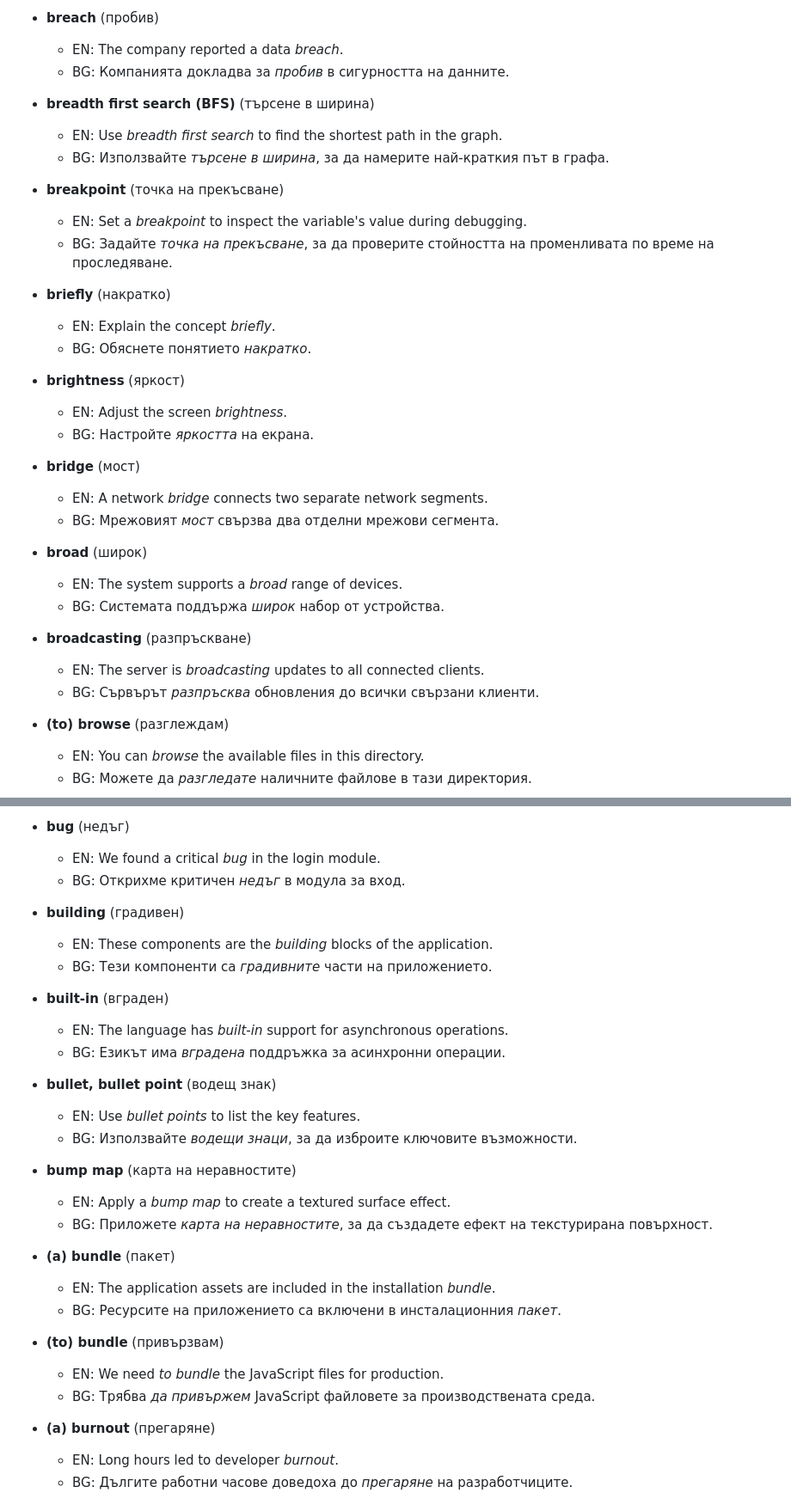
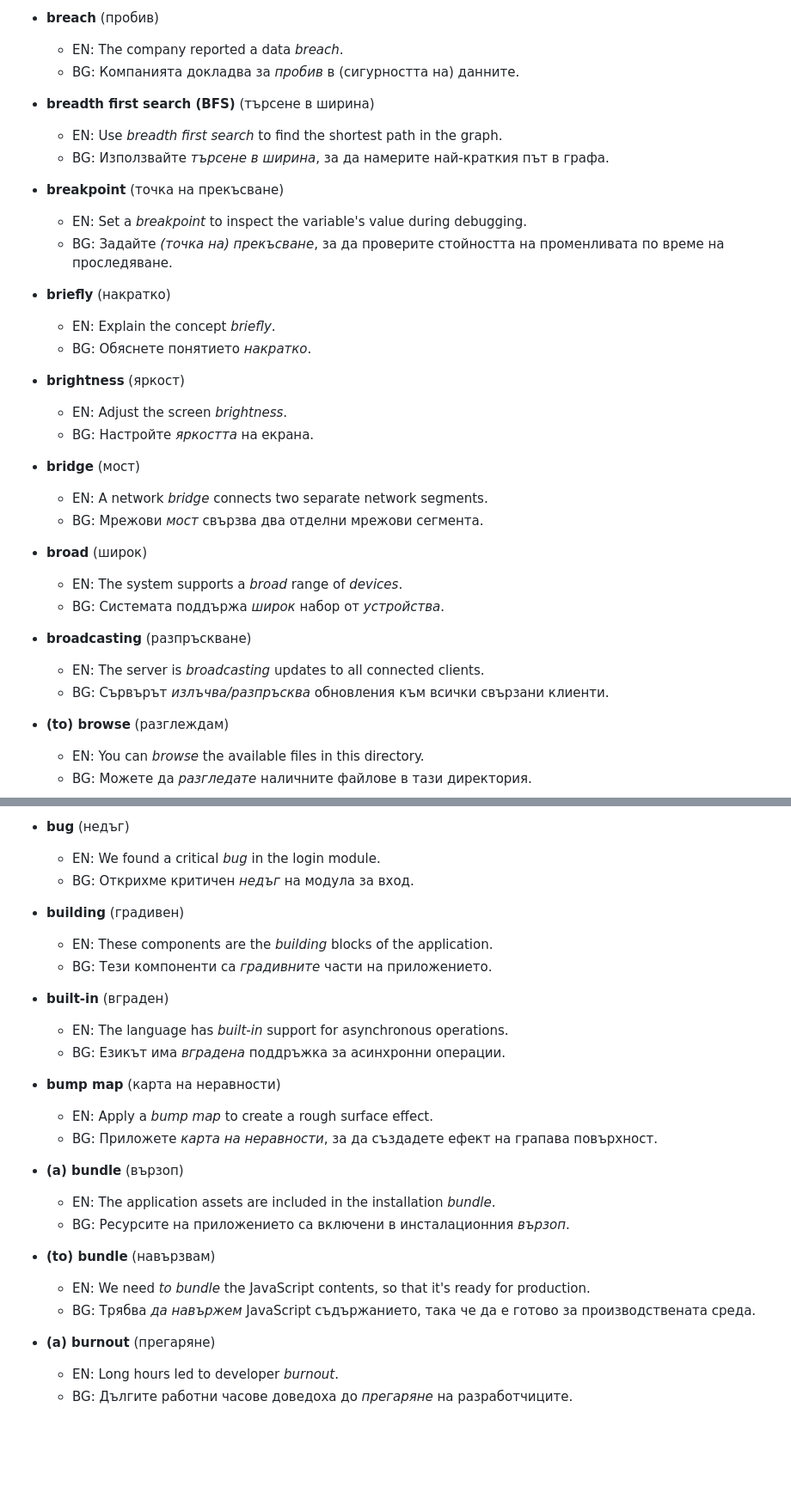
Before and after one commit to stelf/en2bg4term, a Markdown page: examples.md, 2 parts joined by grey strips. Shown: that part at 86% size. Drawn GitHub-style; blank space fills up the shorter version.

Commit message:
поправки по примерите

```diff
--- a/examples.md
+++ b/examples.md
@@ -426,7 +426,7 @@
 
 *   **breach** (пробив)
     *   EN: The company reported a data *breach*.
-    *   BG: Компанията докладва за *пробив* в сигурността на данните.
+    *   BG: Компанията докладва за *пробив* в (сигурността на) данните.
 
 *   **breadth first search (BFS)** (търсене в ширина)
     *   EN: Use *breadth first search* to find the shortest path in the graph.
@@ -434,7 +434,7 @@
 
 *   **breakpoint** (точка на прекъсване)
     *   EN: Set a *breakpoint* to inspect the variable's value during debugging.
-    *   BG: Задайте *точка на прекъсване*, за да проверите стойността на променливата по време на проследяване.
+    *   BG: Задайте *(точка на) прекъсване*, за да проверите стойността на променливата по време на проследяване.
 
 *   **briefly** (накратко)
     *   EN: Explain the concept *briefly*.
@@ -446,15 +446,15 @@
 
 *   **bridge** (мост)
     *   EN: A network *bridge* connects two separate network segments.
-    *   BG: Мрежовият *мост* свързва два отделни мрежови сегмента.
+    *   BG: Мрежови *мост* свързва два отделни мрежови сегмента.
 
 *   **broad** (широк)
-    *   EN: The system supports a *broad* range of devices.
-    *   BG: Системата поддържа *широк* набор от устройства.
+    *   EN: The system supports a *broad* range of *devices*.
+    *   BG: Системата поддържа *широк* набор от *устройства*.
 
 *   **broadcasting** (разпръскване)
     *   EN: The server is *broadcasting* updates to all connected clients.
-    *   BG: Сървърът *разпръсква* обновления до всички свързани клиенти.
+    *   BG: Сървърът *излъчва/разпръсква* обновления към всички свързани клиенти.
 
 *   **(to) browse** (разглеждам)
     *   EN: You can *browse* the available files in this directory.
@@ -470,7 +470,7 @@
 
 *   **bug** (недъг)
     *   EN: We found a critical *bug* in the login module.
-    *   BG: Открихме критичен *недъг* в модула за вход.
+    *   BG: Открихме критичен *недъг* на модула за вход.
 
 *   **building** (градивен)
     *   EN: These components are the *building* blocks of the application.
@@ -480,21 +480,17 @@
     *   EN: The language has *built-in* support for asynchronous operations.
     *   BG: Езикът има *вградена* поддръжка за асинхронни операции.
 
-*   **bullet, bullet point** (водещ знак)
-    *   EN: Use *bullet points* to list the key features.
-    *   BG: Използвайте *водещи знаци*, за да изброите ключовите възможности.
-
-*   **bump map** (карта на неравностите)
-    *   EN: Apply a *bump map* to create a textured surface effect.
-    *   BG: Приложете *карта на неравностите*, за да създадете ефект на текстурирана повърхност.
-
-*   **(a) bundle** (пакет)
+*   **bump map** (карта на неравности)
+    *   EN: Apply a *bump map* to create a rough surface effect.
+    *   BG: Приложете *карта на неравности*, за да създадете ефект на грапава повърхност.
+
+*   **(a) bundle** (вързоп)
     *   EN: The application assets are included in the installation *bundle*.
-    *   BG: Ресурсите на приложението са включени в инсталационния *пакет*.
-
-*   **(to) bundle** (привързвам)
-    *   EN: We need *to bundle* the JavaScript files for production.
-    *   BG: Трябва *да привържем* JavaScript файловете за производствената среда.
+    *   BG: Ресурсите на приложението са включени в инсталационния *вързоп*.
+
+*   **(to) bundle** (навързвам)
+    *   EN: We need *to bundle* the JavaScript contents, so that it's ready for production.
+    *   BG: Трябва *да навържем* JavaScript съдържанието, така че да е готово за производствената среда.
 
 *   **(a) burnout** (прегаряне)
     *   EN: Long hours led to developer *burnout*.
```
Also changed, not shown: other parts of examples.md (+2 -2 lines).
